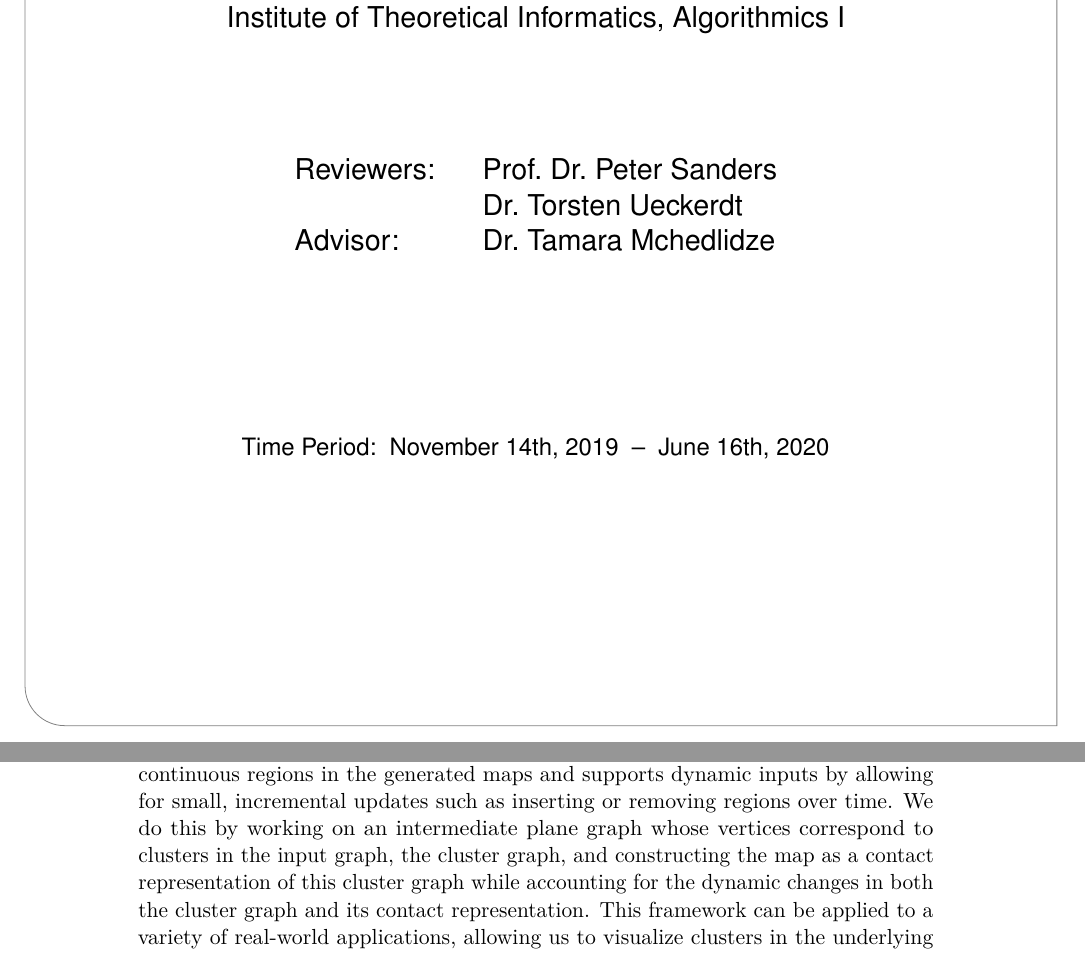
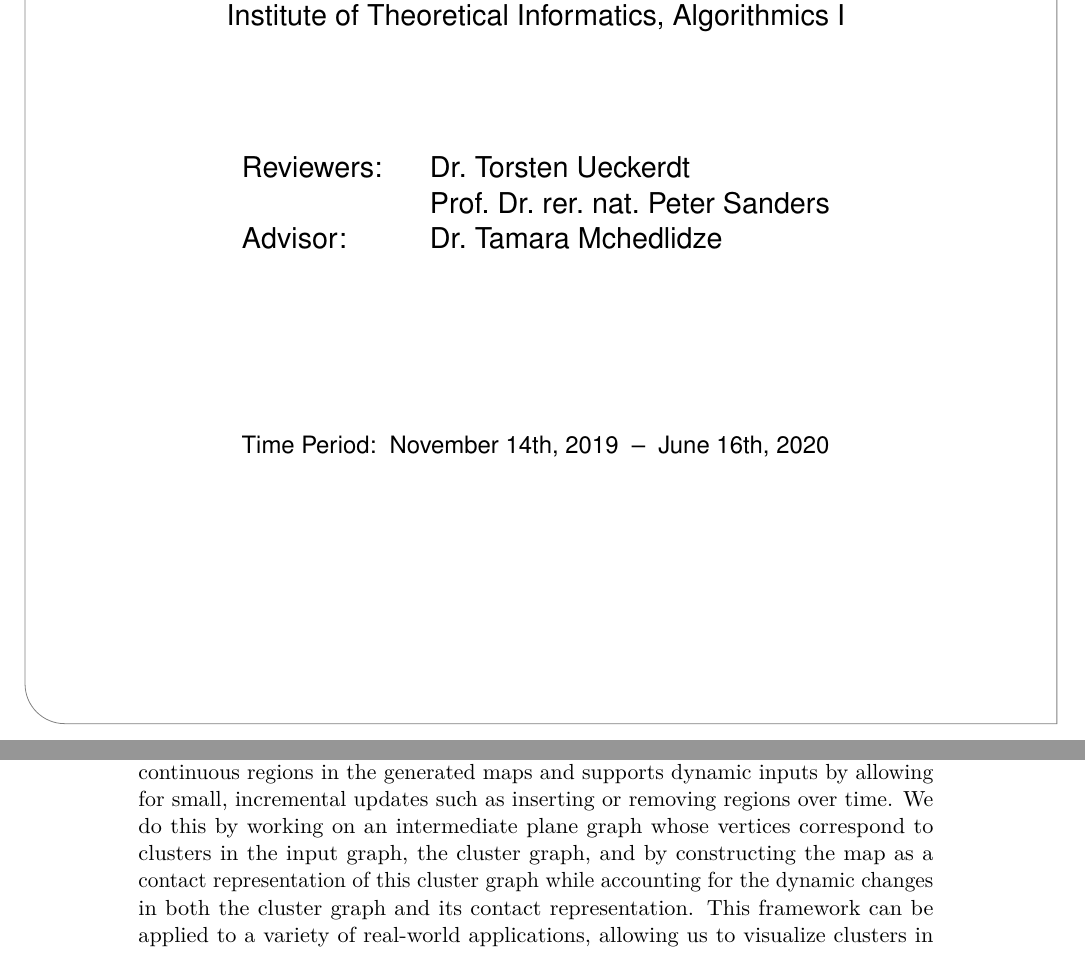
Before and after one commit to jenox/Master-Thesis, a LaTeX thesis (Thesis/Thesis.tex, which reads Thesis/Sources/00-01-Titlepage.tex, Thesis/Sources/00-03-Abstract.tex): two parts of pages 1 and 5 of 60, joined at a grey line, cut so that both start at the same text. Compiled offline with pdfLaTeX.

Commit message:
Printed & signed version

```diff
--- a/Thesis/Sources/00-01-Titlepage.tex
+++ b/Thesis/Sources/00-01-Titlepage.tex
@@ -45,8 +45,8 @@
 \begin{center}
 \begin{Large}
 \begin{tabular}[ht]{l c l}
-  Reviewers: & \hfill & Prof.~Dr.~Peter Sanders\\
-  & \hfill & Dr.~Torsten Ueckerdt\\
+  Reviewers: & \hfill & Dr.~Torsten Ueckerdt\\
+  & \hfill & Prof.~Dr.~rer.~nat.~Peter Sanders\\
   Advisor: & \hfill & Dr.~Tamara Mchedlidze
 \end{tabular}
 \end{Large}
--- a/Thesis/Sources/00-03-Abstract.tex
+++ b/Thesis/Sources/00-03-Abstract.tex
@@ -17,7 +17,7 @@ We want there to be a strong correlation between a country's size and the size o
 This is a challenging problem because popular algorithms for visualizing graphs as geographic-like maps struggle with clusters being fragmented across different countries on the map, and because redrawing the map for a new, albeit similar, input graph does generally not preserve the viewer's mental map.
 
 To address these issues, we propose a framework that guarantees to keep clusters as continuous regions in the generated maps and supports dynamic inputs by allowing for small, incremental updates such as inserting or removing regions over time.
-We do this by working on an intermediate plane graph whose vertices correspond to clusters in the input graph, the cluster graph, and constructing the map as a contact representation of this cluster graph while accounting for the dynamic changes in both the cluster graph and its contact representation.
+We do this by working on an intermediate plane graph whose vertices correspond to clusters in the input graph, the cluster graph, and by constructing the map as a contact representation of this cluster graph while accounting for the dynamic changes in both the cluster graph and its contact representation.
 This framework can be applied to a variety of real-world applications, allowing us to visualize clusters in the underlying data and how they change over time, thereby enabling viewers of the visualization to detect trends in the data easily.
 
 \vskip 2cm
```
Also changed, not shown: Thesis/Thesis.pdf.
